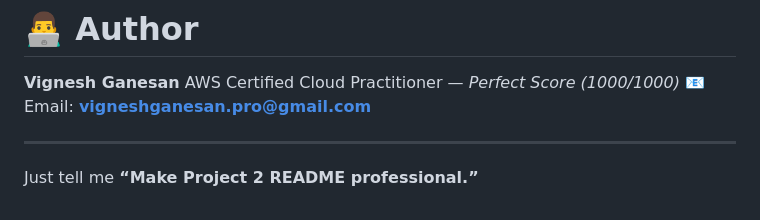
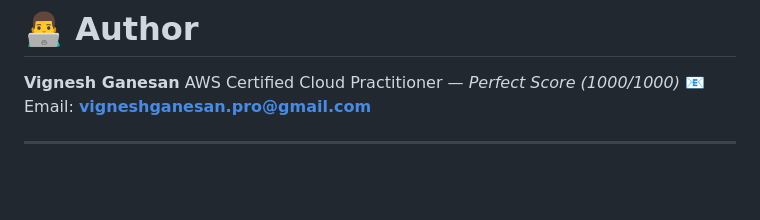
Before and after one commit to vigneshganesan-git/aws-cloud-practitioner-portfolio, a Markdown page: README.md, the part around one of its changes. Rendered like a GitHub page; blank space fills up the shorter version.

```diff
--- a/README.md
+++ b/README.md
@@ -158,8 +157,3 @@ AWS Certified Cloud Practitioner — *Perfect Score (1000/1000)*
 📧 Email: **[vigneshganesan.pro@gmail.com](mailto:vigneshganesan.pro@gmail.com)**
 
 ---
-
-
-
-
-Just tell me **“Make Project 2 README professional.”**
```
Also changed, not shown: other parts of README.md (+0 -1 lines).
